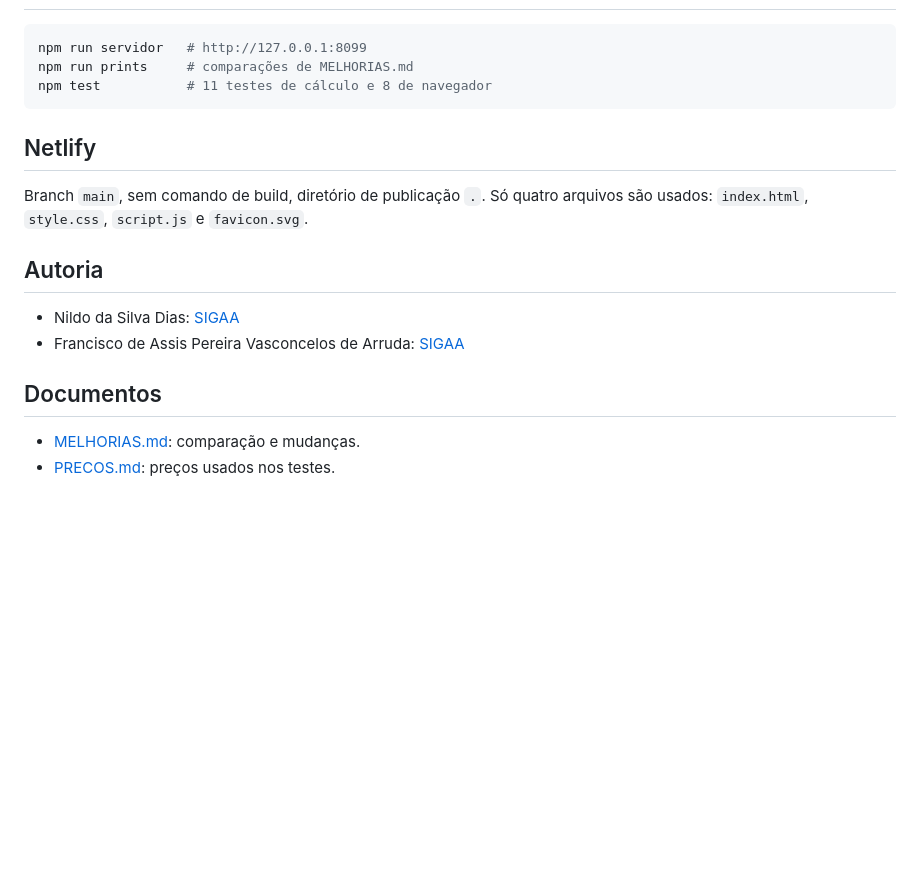
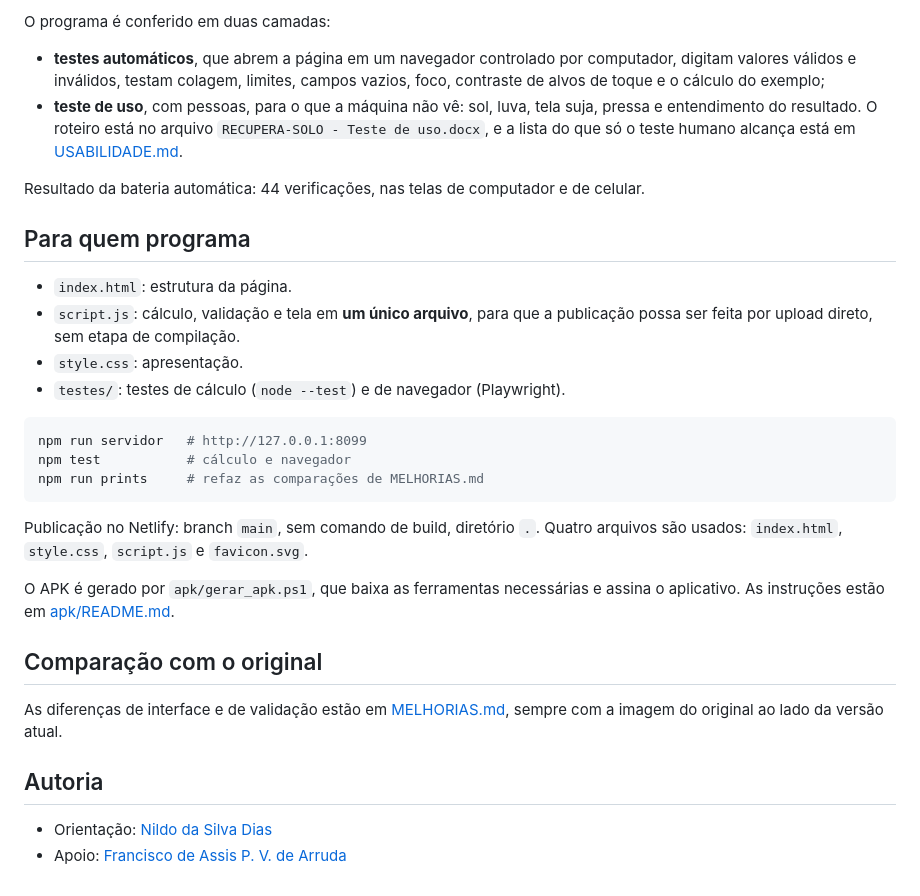
Before and after one commit to pwebufersa/recupera-solo, a Markdown page: README.md, the part around the change printed below. Drawn GitHub-style; blank space fills up the shorter version.

````diff
--- a/README.md
+++ b/README.md
@@ -34,22 +91,43 @@ O protocolo está em [RECUPERA-SOLO - Teste de uso.docx](<RECUPERA-SOLO - Teste
+O programa é conferido em duas camadas:
+
+- **testes automáticos**, que abrem a página em um navegador controlado por
+  computador, digitam valores válidos e inválidos, testam colagem, limites,
+  campos vazios, foco, contraste de alvos de toque e o cálculo do exemplo;
+- **teste de uso**, com pessoas, para o que a máquina não vê: sol, luva, tela
+  suja, pressa e entendimento do resultado. O roteiro está no arquivo
+  `RECUPERA-SOLO - Teste de uso.docx`, e a lista do que só o teste humano
+  alcança está em [USABILIDADE.md](USABILIDADE.md).
+
+Resultado da bateria automática: 44 verificações, nas telas de computador e de
+celular.
+
+## Para quem programa
+
+- `index.html`: estrutura da página.
+- `script.js`: cálculo, validação e tela em **um único arquivo**, para que a
+  publicação possa ser feita por upload direto, sem etapa de compilação.
+- `style.css`: apresentação.
+- `testes/`: testes de cálculo (`node --test`) e de navegador (Playwright).
 
 ```bash
 npm run servidor   # http://127.0.0.1:8099
-npm run prints     # comparações de MELHORIAS.md
-npm test           # 11 testes de cálculo e 8 de navegador
+npm test           # cálculo e navegador
+npm run prints     # refaz as comparações de MELHORIAS.md
 ```
 
-## Netlify
+Publicação no Netlify: branch `main`, sem comando de build, diretório `.`.
+Quatro arquivos são usados: `index.html`, `style.css`, `script.js` e
+`favicon.svg`.
 
-Branch `main`, sem comando de build, diretório de publicação `.`.
-Só quatro arquivos são usados: `index.html`, `style.css`, `script.js` e
-`favicon.svg`.
+O APK é gerado por `apk/gerar_apk.ps1`, que baixa as ferramentas necessárias e
+assina o aplicativo. As instruções estão em [apk/README.md](apk/README.md).
+
+## Comparação com o original
+
+As diferenças de interface e de validação estão em [MELHORIAS.md](MELHORIAS.md),
+sempre com a imagem do original ao lado da versão atual.
 
 ## Autoria
 
-- Nildo da Silva Dias: [SIGAA](https://sigaa.ufersa.edu.br/sigaa/public/docente/portal.jsf?siape=1505717)
-- Francisco de Assis Pereira Vasconcelos de Arruda: [SIGAA](https://sigaa.ufersa.edu.br/sigaa/public/docente/portal.jsf?siape=1817174)
-
-## Documentos
-
-- [MELHORIAS.md](MELHORIAS.md): comparação e mudanças.
-- [PRECOS.md](PRECOS.md): preços usados nos testes.
+- Orientação: [Nildo da Silva Dias](https://sigaa.ufersa.edu.br/sigaa/public/docente/portal.jsf?siape=1505717)
+- Apoio: [Francisco de Assis P. V. de Arruda](https://sigaa.ufersa.edu.br/sigaa/public/docente/portal.jsf?siape=1817174)
````
Also changed, not shown: other parts of README.md (+78 -21 lines), MELHORIAS.md (+47 -16 lines), USABILIDADE.md (added, +56 -0 lines), prints/comparacao-celular.png, prints/comparacao-desktop.png, prints/comparacao-formulario-celular.png (added), prints/comparacao-formulario-desktop.png (added), 7 other files.
